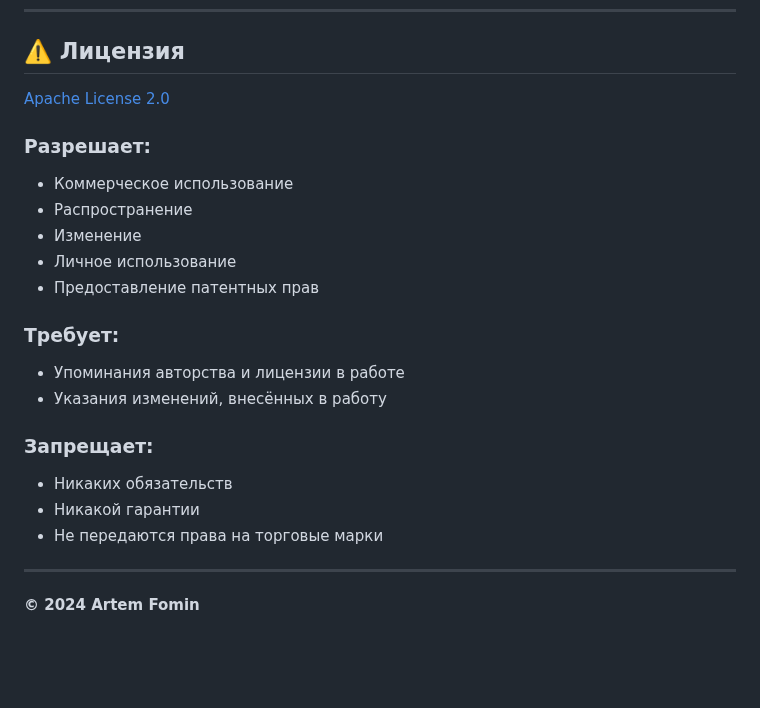
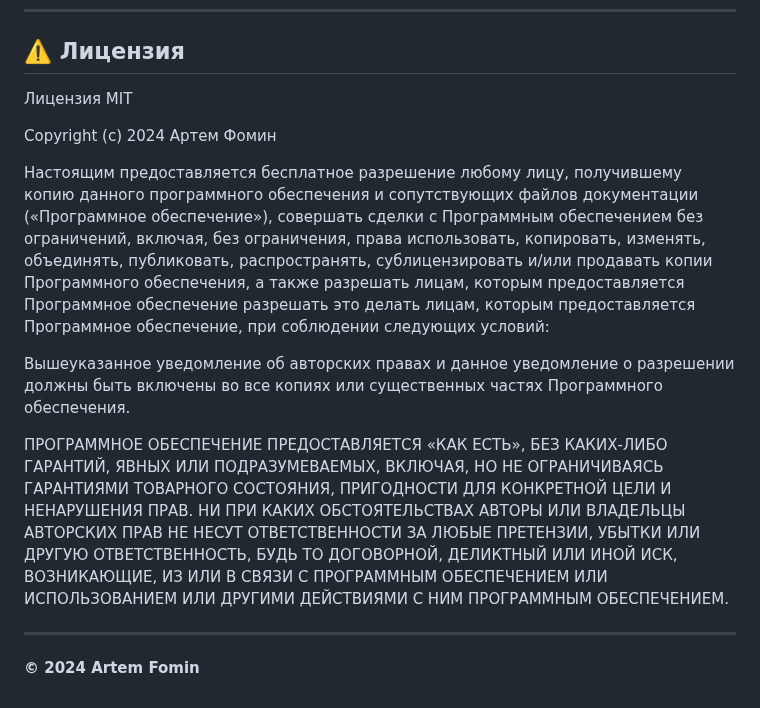
Before and after one commit to Hildbjorn/django_starter_generator, a Markdown page: README.md, the part around the change. Drawn GitHub-style; blank space fills up the shorter version.

```diff
--- a/README.md
+++ b/README.md
@@ -72,23 +72,27 @@ Django Starter Generator (DSG) — это инструмент, предназн
 
 ---
 ## ⚠️ Лицензия
-[Apache License 2.0](https://www.apache.org/licenses/LICENSE-2.0.txt)
+Лицензия MIT
 
-### Разрешает:
-- Коммерческое использование
-- Распространение
-- Изменение
-- Личное использование
-- Предоставление патентных прав
+Copyright (c) 2024 Артем Фомин
 
-### Требует:
-- Упоминания авторства и лицензии в работе
-- Указания изменений, внесённых в работу
+Настоящим предоставляется бесплатное разрешение любому лицу, получившему копию данного программного
+обеспечения и сопутствующих файлов документации («Программное обеспечение»), совершать сделки
+с Программным обеспечением без ограничений, включая, без ограничения, права использовать, копировать,
+изменять, объединять, публиковать, распространять, сублицензировать и/или продавать копии Программного обеспечения,
+а также разрешать лицам, которым предоставляется Программное обеспечение разрешать это делать лицам,
+которым предоставляется Программное обеспечение, при соблюдении следующих условий:
 
-### Запрещает:
-- Никаких обязательств
-- Никакой гарантии
-- Не передаются права на торговые марки
+Вышеуказанное уведомление об авторских правах и данное уведомление о разрешении должны быть включены
+во все копиях или существенных частях Программного обеспечения.
+
+ПРОГРАММНОЕ ОБЕСПЕЧЕНИЕ ПРЕДОСТАВЛЯЕТСЯ «КАК ЕСТЬ», БЕЗ КАКИХ-ЛИБО ГАРАНТИЙ, ЯВНЫХ
+ИЛИ ПОДРАЗУМЕВАЕМЫХ, ВКЛЮЧАЯ, НО НЕ ОГРАНИЧИВАЯСЬ ГАРАНТИЯМИ ТОВАРНОГО СОСТОЯНИЯ,
+ПРИГОДНОСТИ ДЛЯ КОНКРЕТНОЙ ЦЕЛИ И НЕНАРУШЕНИЯ ПРАВ. НИ ПРИ КАКИХ ОБСТОЯТЕЛЬСТВАХ
+АВТОРЫ ИЛИ ВЛАДЕЛЬЦЫ АВТОРСКИХ ПРАВ НЕ НЕСУТ ОТВЕТСТВЕННОСТИ ЗА ЛЮБЫЕ ПРЕТЕНЗИИ, УБЫТКИ
+ИЛИ ДРУГУЮ ОТВЕТСТВЕННОСТЬ, БУДЬ ТО ДОГОВОРНОЙ, ДЕЛИКТНЫЙ ИЛИ ИНОЙ ИСК, ВОЗНИКАЮЩИЕ,
+ИЗ ИЛИ В СВЯЗИ С ПРОГРАММНЫМ ОБЕСПЕЧЕНИЕМ ИЛИ ИСПОЛЬЗОВАНИЕМ ИЛИ ДРУГИМИ ДЕЙСТВИЯМИ
+С НИМ ПРОГРАММНЫМ ОБЕСПЕЧЕНИЕМ.
 
 ---
 **© 2024 Artem Fomin**
```
